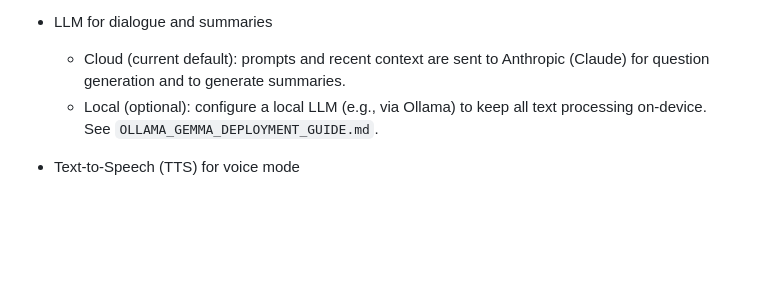
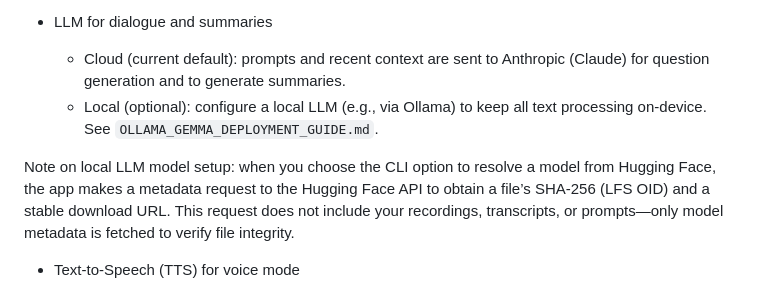
Before and after one commit to gregdetre/healthyselfjournal, a Markdown page: docs/reference/PRIVACY.md, the part around the change. GitHub-like rendering; blank space fills up the shorter version.

Commit message:
docs: update privacy reference

```diff
--- a/docs/reference/PRIVACY.md
+++ b/docs/reference/PRIVACY.md
@@ -45,6 +45,8 @@ Nothing leaves your machine unless you enable a cloud provider for a specific fe
 - LLM for dialogue and summaries
   - Cloud (current default): prompts and recent context are sent to Anthropic (Claude) for question generation and to generate summaries.
   - Local (optional): configure a local LLM (e.g., via Ollama) to keep all text processing on‑device. See `OLLAMA_GEMMA_DEPLOYMENT_GUIDE.md`.
+
+Note on local LLM model setup: when you choose the CLI option to resolve a model from Hugging Face, the app makes a metadata request to the Hugging Face API to obtain a file’s SHA‑256 (LFS OID) and a stable download URL. This request does not include your recordings, transcripts, or prompts—only model metadata is fetched to verify file integrity.
 
 - Text‑to‑Speech (TTS) for voice mode
   - Cloud: enabling `--voice-mode` uses OpenAI TTS to synthesize the assistant’s question audio from text.
```
